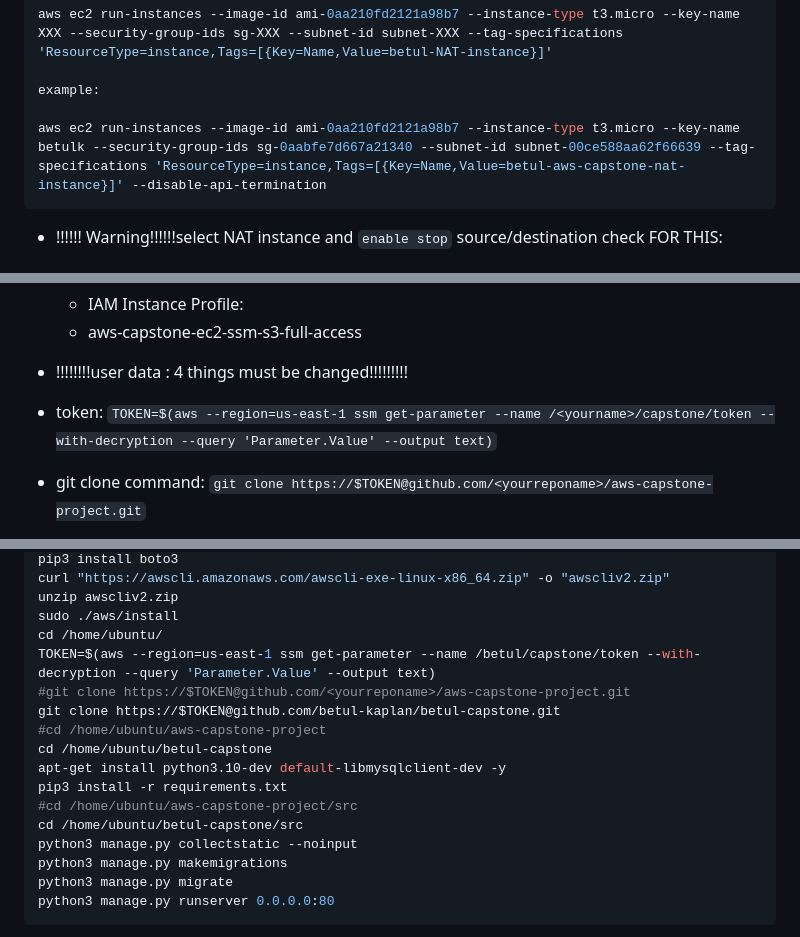
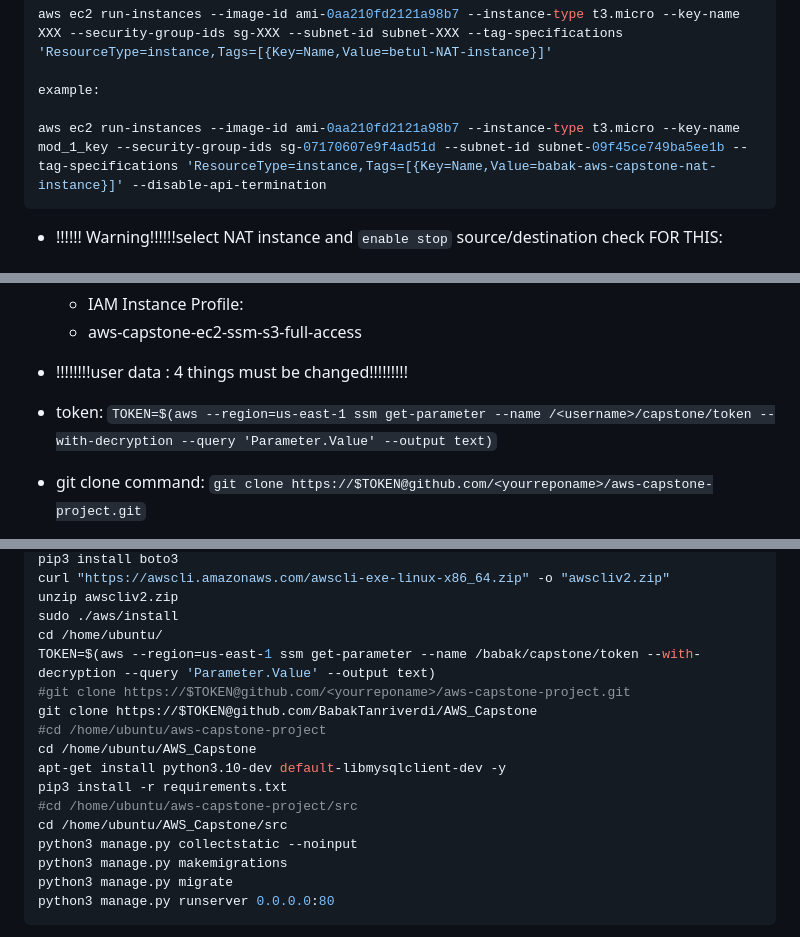
Before and after one commit to BabakTanriverdi/AWS_Capstone, a Markdown page: Solution.md, 3 parts joined by grey strips. Rendered like a GitHub page.

````diff
--- a/Solution.md
+++ b/Solution.md
@@ -303,7 +303,7 @@ aws ec2 run-instances --image-id ami-0aa210fd2121a98b7 --instance-type t3.micro
 
 example:
 
-aws ec2 run-instances --image-id ami-0aa210fd2121a98b7 --instance-type t3.micro --key-name betulk --security-group-ids sg-0aabfe7d667a21340 --subnet-id subnet-00ce588aa62f66639 --tag-specifications 'ResourceType=instance,Tags=[{Key=Name,Value=betul-aws-capstone-nat-instance}]' --disable-api-termination
+aws ec2 run-instances --image-id ami-0aa210fd2121a98b7 --instance-type t3.micro --key-name mod_1_key --security-group-ids sg-07170607e9f4ad51d --subnet-id subnet-09f45ce749ba5ee1b --tag-specifications 'ResourceType=instance,Tags=[{Key=Name,Value=babak-aws-capstone-nat-instance}]' --disable-api-termination
 ```
 
 - !!!!!! Warning!!!!!!select NAT instance and `enable stop` source/destination check
@@ -420,7 +420,7 @@ Instance properties:
 
 - !!!!!!!!user data : 4 things must be changed!!!!!!!!!
 
-- token: `TOKEN=$(aws --region=us-east-1 ssm get-parameter --name /<yourname>/capstone/token --with-decryption --query 'Parameter.Value' --output text)`
+- token: `TOKEN=$(aws --region=us-east-1 ssm get-parameter --name /<username>/capstone/token --with-decryption --query 'Parameter.Value' --output text)`
 - git clone command: `git clone https://$TOKEN@github.com/<yourreponame>/aws-capstone-project.git`
 - and folder paths: `cd /home/ubuntu/aws-capstone-project` and `cd /home/ubuntu/aws-capstone-project/src`
 
@@ -439,15 +439,15 @@ curl "https://awscli.amazonaws.com/awscli-exe-linux-x86_64.zip" -o "awscliv2.zip
 unzip awscliv2.zip
 sudo ./aws/install
 cd /home/ubuntu/
-TOKEN=$(aws --region=us-east-1 ssm get-parameter --name /betul/capstone/token --with-decryption --query 'Parameter.Value' --output text)
+TOKEN=$(aws --region=us-east-1 ssm get-parameter --name /babak/capstone/token --with-decryption --query 'Parameter.Value' --output text)
 #git clone https://$TOKEN@github.com/<yourreponame>/aws-capstone-project.git
-git clone https://$TOKEN@github.com/betul-kaplan/betul-capstone.git
+git clone https://$TOKEN@github.com/BabakTanriverdi/AWS_Capstone
 #cd /home/ubuntu/aws-capstone-project
-cd /home/ubuntu/betul-capstone
+cd /home/ubuntu/AWS_Capstone
 apt-get install python3.10-dev default-libmysqlclient-dev -y
 pip3 install -r requirements.txt
 #cd /home/ubuntu/aws-capstone-project/src
-cd /home/ubuntu/betul-capstone/src
+cd /home/ubuntu/AWS_Capstone/src
 python3 manage.py collectstatic --noinput
 python3 manage.py makemigrations
 python3 manage.py migrate
````
